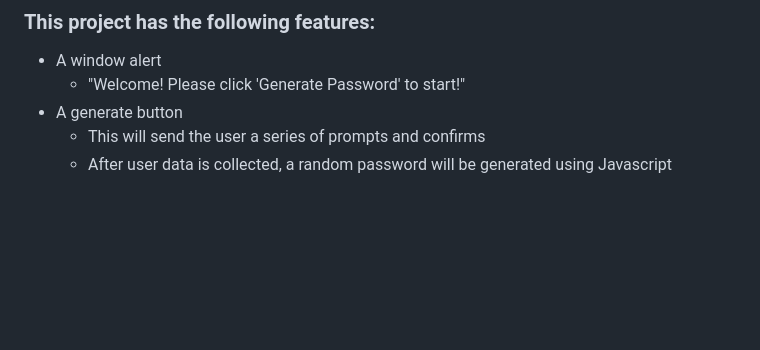
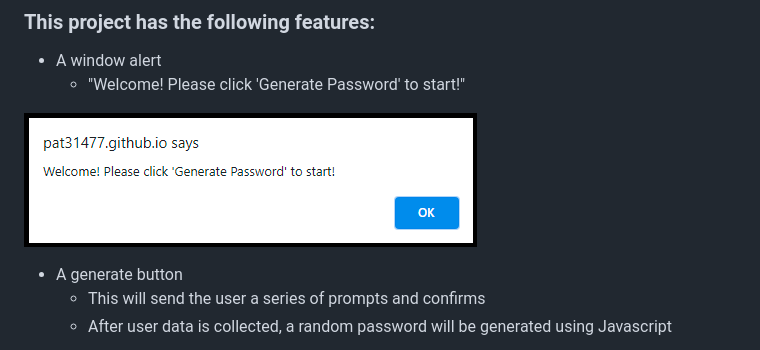
Before and after one commit to pat31477/Password-Generator, a Markdown page: README.md, the part around the change. Rendered like a GitHub page; pictures changed too: Assets/Images/Alert.png (added); blank space fills up the shorter version.

Commit message:
updated image and readme

```diff
--- a/README.md
+++ b/README.md
@@ -34,6 +34,9 @@ You can copy the raw code to install or feel free to clone the repository.
 ### This project has the following features:
 * A window alert
     * "Welcome! Please click 'Generate Password' to start!"
+
+![](Assets/Images/Alert.png)
+
 * A generate button
     * This will send the user a series of prompts and confirms
     * After user data is collected, a random password will be generated using Javascript
```
Also changed, not shown: Assets/Images/Alert1.PNG (deleted).
